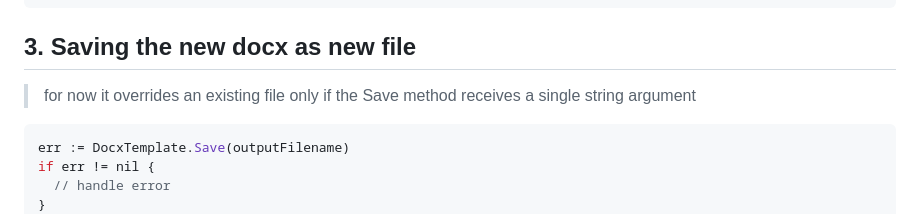
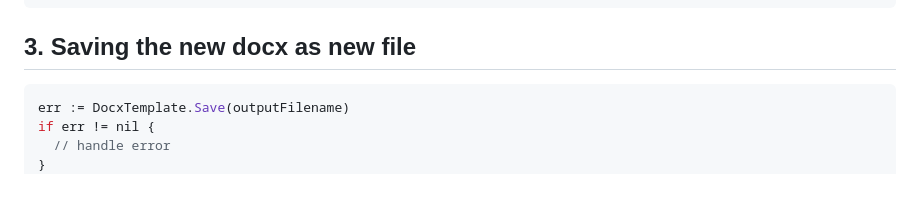
Before and after one commit to JJJJJJack/go-template-docx, a Markdown page: README.md, the part around the change. GitHub-like rendering; blank space fills up the shorter version.

Commit message:
FIX: remove outdated note about file overriding in Save method

````diff
--- a/README.md
+++ b/README.md
@@ -50,8 +50,6 @@ if err != nil {
 ```
 
 ## 3. Saving the new docx as new file
-
-> for now it overrides an existing file only if the Save method receives a single string argument
 
 ```go
 err := DocxTemplate.Save(outputFilename)
````
